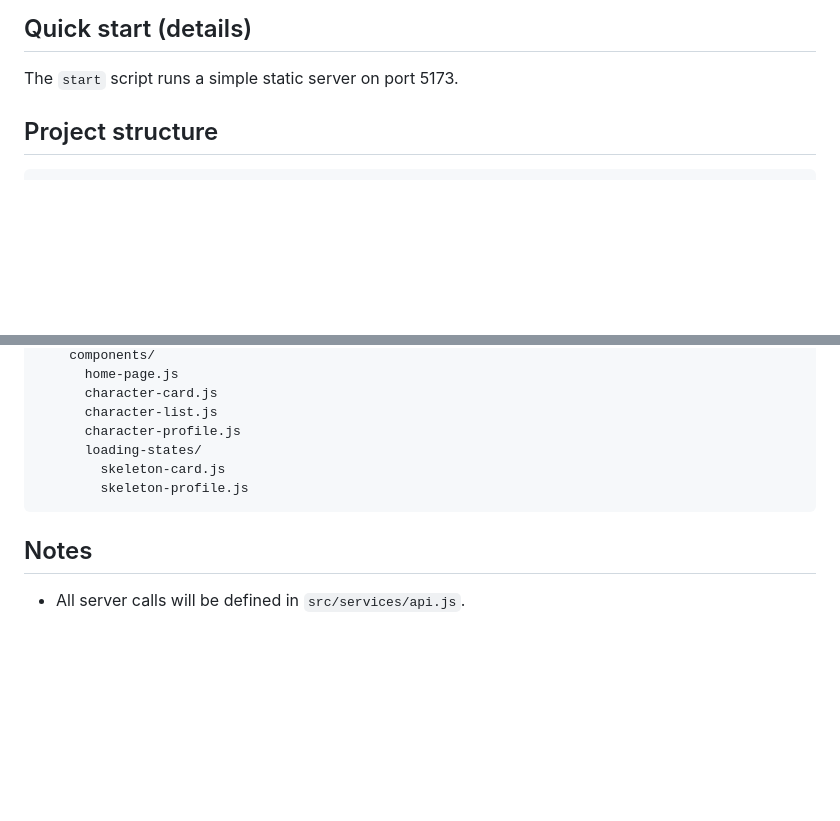
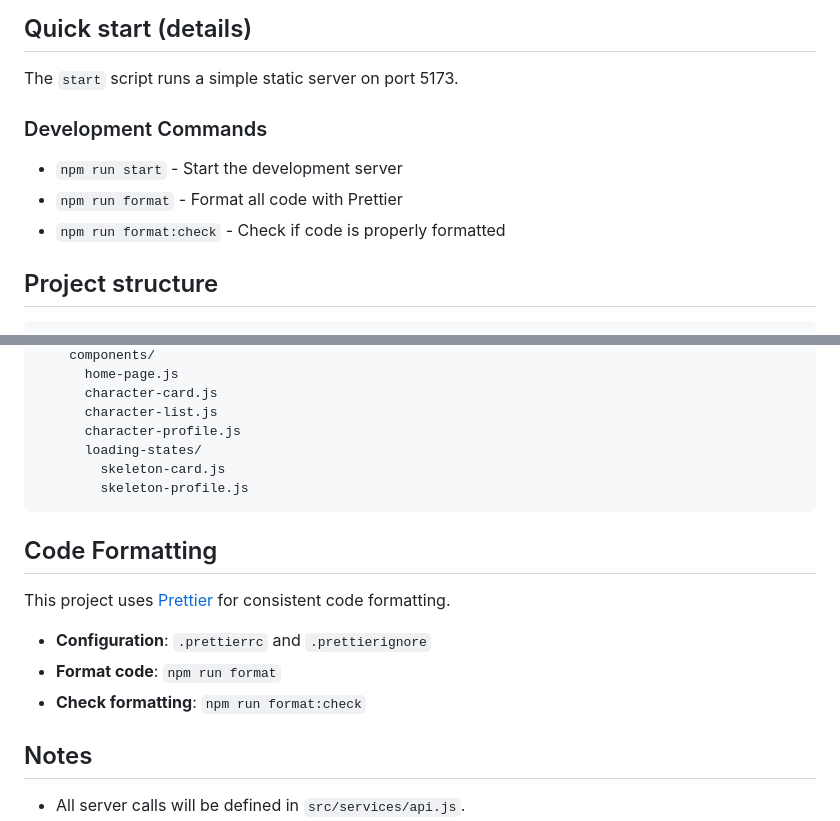
Before and after one commit to dasdaniell/str-wrs, a Markdown page: README.md, 2 parts joined by grey strips. GitHub-like rendering; blank space fills up the shorter version.

````diff
--- a/README.md
+++ b/README.md
@@ -17,6 +17,12 @@ This is a minimal Vanilla JavaScript project using Lit web components. Data sour
 ## Quick start (details)
 
 The `start` script runs a simple static server on port 5173.
+
+### Development Commands
+
+- `npm run start` - Start the development server
+- `npm run format` - Format all code with Prettier
+- `npm run format:check` - Check if code is properly formatted
 
 ## Project structure
 
@@ -40,6 +46,14 @@ The `start` script runs a simple static server on port 5173.
         skeleton-profile.js
 ```
 
+## Code Formatting
+
+This project uses [Prettier](https://prettier.io/) for consistent code formatting.
+
+- **Configuration**: `.prettierrc` and `.prettierignore`
+- **Format code**: `npm run format`
+- **Check formatting**: `npm run format:check`
+
 ## Notes
 
 - All server calls will be defined in `src/services/api.js`.
````
Also changed, not shown: assets/icons/avatar-1.png (added), assets/icons/avatar-2.png (added), 4 other files.
